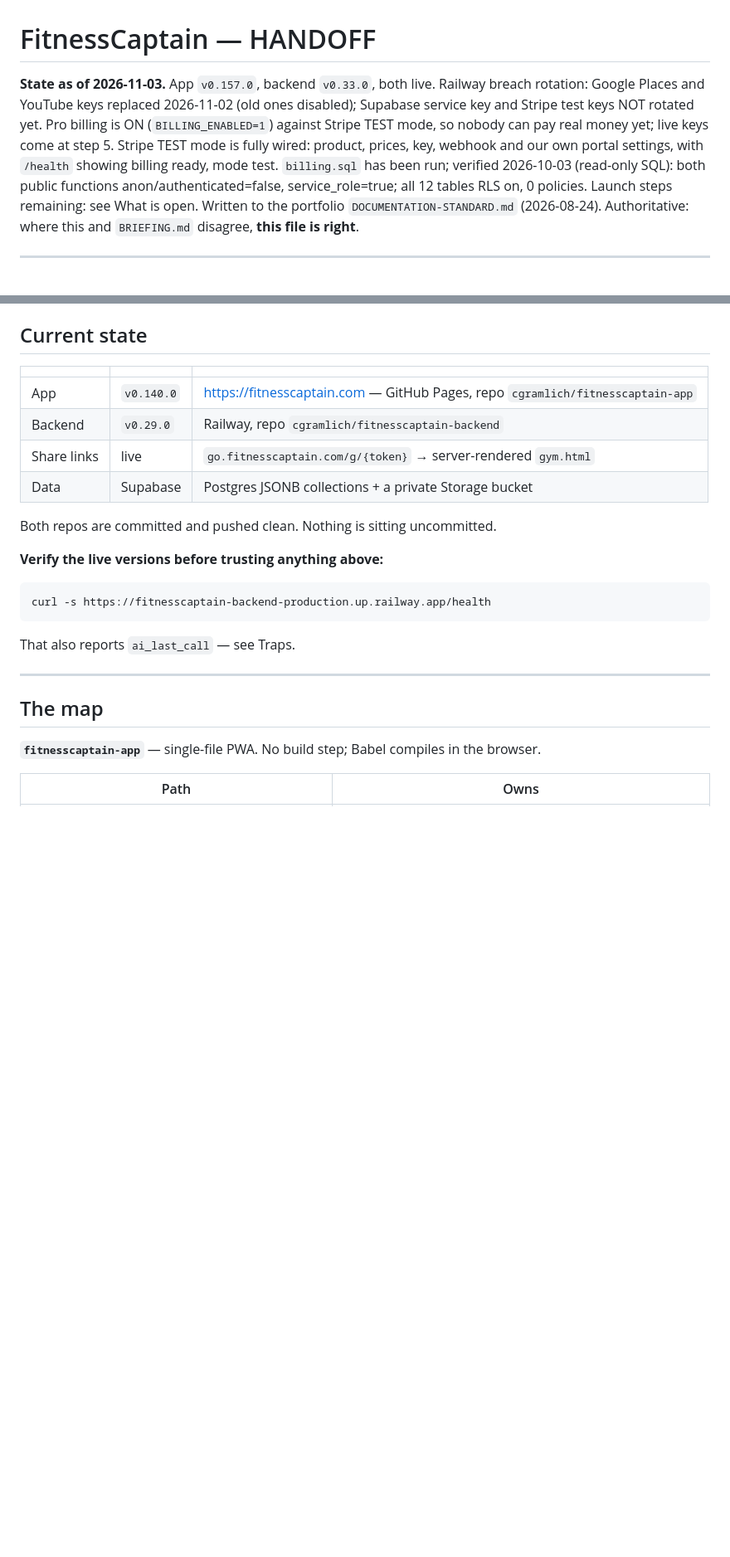
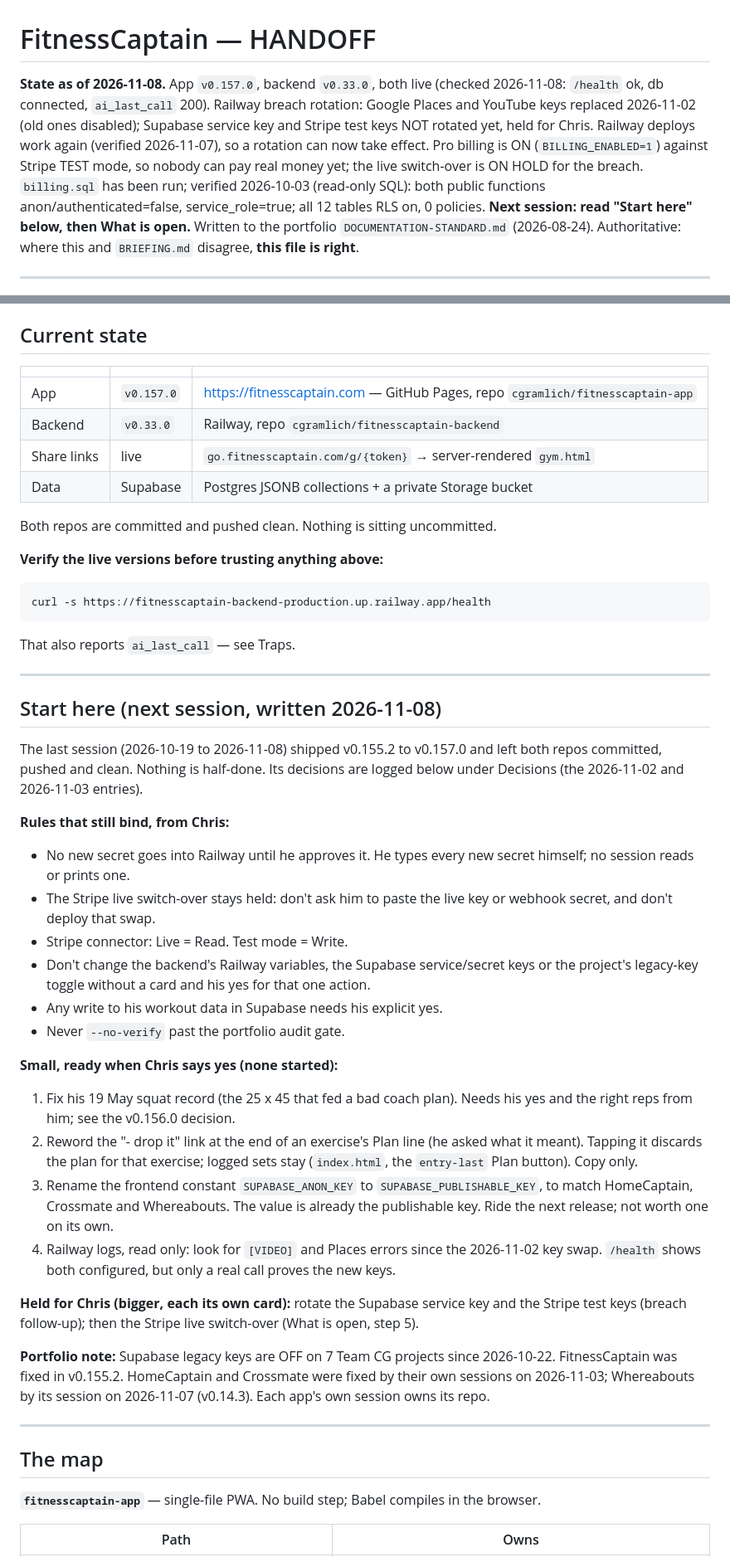
Before and after one commit to cgramlich/fitnesscaptain-app, a Markdown page: HANDOFF.md, 2 parts joined by grey strips. Shown at 83% size. Rendered like a GitHub page; blank space fills up the shorter version.

Commit message:
HANDOFF: start-here section for the next session; current-state table and open list brought up to date
Co-Authored-By: Claude Opus 5.5 <noreply@anthropic.com>

````diff
--- a/HANDOFF.md
+++ b/HANDOFF.md
@@ -1,6 +1,6 @@
 # FitnessCaptain — HANDOFF
 
-**State as of 2026-11-03.** App `v0.157.0`, backend `v0.33.0`, both live. Railway breach rotation: Google Places and YouTube keys replaced 2026-11-02 (old ones disabled); Supabase service key and Stripe test keys NOT rotated yet. Pro billing is ON (`BILLING_ENABLED=1`) against Stripe TEST mode, so nobody can pay real money yet; live keys come at step 5. Stripe TEST mode is fully wired: product, prices, key, webhook and our own portal settings, with `/health` showing billing ready, mode test. `billing.sql` has been run; verified 2026-10-03 (read-only SQL): both public functions anon/authenticated=false, service_role=true; all 12 tables RLS on, 0 policies. Launch steps remaining: see What is open.
+**State as of 2026-11-08.** App `v0.157.0`, backend `v0.33.0`, both live (checked 2026-11-08: `/health` ok, db connected, `ai_last_call` 200). Railway breach rotation: Google Places and YouTube keys replaced 2026-11-02 (old ones disabled); Supabase service key and Stripe test keys NOT rotated yet, held for Chris. Railway deploys work again (verified 2026-11-07), so a rotation can now take effect. Pro billing is ON (`BILLING_ENABLED=1`) against Stripe TEST mode, so nobody can pay real money yet; the live switch-over is ON HOLD for the breach. `billing.sql` has been run; verified 2026-10-03 (read-only SQL): both public functions anon/authenticated=false, service_role=true; all 12 tables RLS on, 0 policies. **Next session: read "Start here" below, then What is open.**
 Written to the portfolio `DOCUMENTATION-STANDARD.md` (2026-08-24). Authoritative: where this and
 `BRIEFING.md` disagree, **this file is right**.
 
@@ -22,8 +22,8 @@ portfolio's shared plumbing (auth, sync, offline shell, AI relay).
 
 | | | |
 |---|---|---|
-| App | `v0.140.0` | https://fitnesscaptain.com — GitHub Pages, repo `cgramlich/fitnesscaptain-app` |
-| Backend | `v0.29.0` | Railway, repo `cgramlich/fitnesscaptain-backend` |
+| App | `v0.157.0` | https://fitnesscaptain.com — GitHub Pages, repo `cgramlich/fitnesscaptain-app` |
+| Backend | `v0.33.0` | Railway, repo `cgramlich/fitnesscaptain-backend` |
 | Share links | live | `go.fitnesscaptain.com/g/{token}` → server-rendered `gym.html` |
 | Data | Supabase | Postgres JSONB collections + a private Storage bucket |
 
@@ -36,6 +36,45 @@ curl -s https://fitnesscaptain-backend-production.up.railway.app/health
 ```
 
 That also reports `ai_last_call` — see Traps.
+
+---
+
+## Start here (next session, written 2026-11-08)
+
+The last session (2026-10-19 to 2026-11-08) shipped v0.155.2 to v0.157.0 and left both repos
+committed, pushed and clean. Nothing is half-done. Its decisions are logged below under
+Decisions (the 2026-11-02 and 2026-11-03 entries).
+
+**Rules that still bind, from Chris:**
+- No new secret goes into Railway until he approves it. He types every new secret himself; no
+  session reads or prints one.
+- The Stripe live switch-over stays held: don't ask him to paste the live key or webhook secret,
+  and don't deploy that swap.
+- Stripe connector: Live = Read. Test mode = Write.
+- Don't change the backend's Railway variables, the Supabase service/secret keys or the
+  project's legacy-key toggle without a card and his yes for that one action.
+- Any write to his workout data in Supabase needs his explicit yes.
+- Never `--no-verify` past the portfolio audit gate.
+
+**Small, ready when Chris says yes (none started):**
+1. Fix his 19 May squat record (the 25 x 45 that fed a bad coach plan). Needs his yes and the
+   right reps from him; see the v0.156.0 decision.
+2. Reword the "- drop it" link at the end of an exercise's Plan line (he asked what it meant).
+   Tapping it discards the plan for that exercise; logged sets stay (`index.html`, the
+   `entry-last` Plan button). Copy only.
+3. Rename the frontend constant `SUPABASE_ANON_KEY` to `SUPABASE_PUBLISHABLE_KEY`, to match
+   HomeCaptain, Crossmate and Whereabouts. The value is already the publishable key. Ride the
+   next release; not worth one on its own.
+4. Railway logs, read only: look for `[VIDEO]` and Places errors since the 2026-11-02 key swap.
+   `/health` shows both configured, but only a real call proves the new keys.
+
+**Held for Chris (bigger, each its own card):** rotate the Supabase service key and the Stripe
+test keys (breach follow-up); then the Stripe live switch-over (What is open, step 5).
+
+**Portfolio note:** Supabase legacy keys are OFF on 7 Team CG projects since 2026-10-22.
+FitnessCaptain was fixed in v0.155.2. HomeCaptain and Crossmate were fixed by their own sessions
+on 2026-11-03; Whereabouts by its session on 2026-11-07 (v0.14.3). Each app's own session owns
+its repo.
 
 ---
 
````
Also changed, not shown: other parts of HANDOFF.md (+2 -4 lines).
